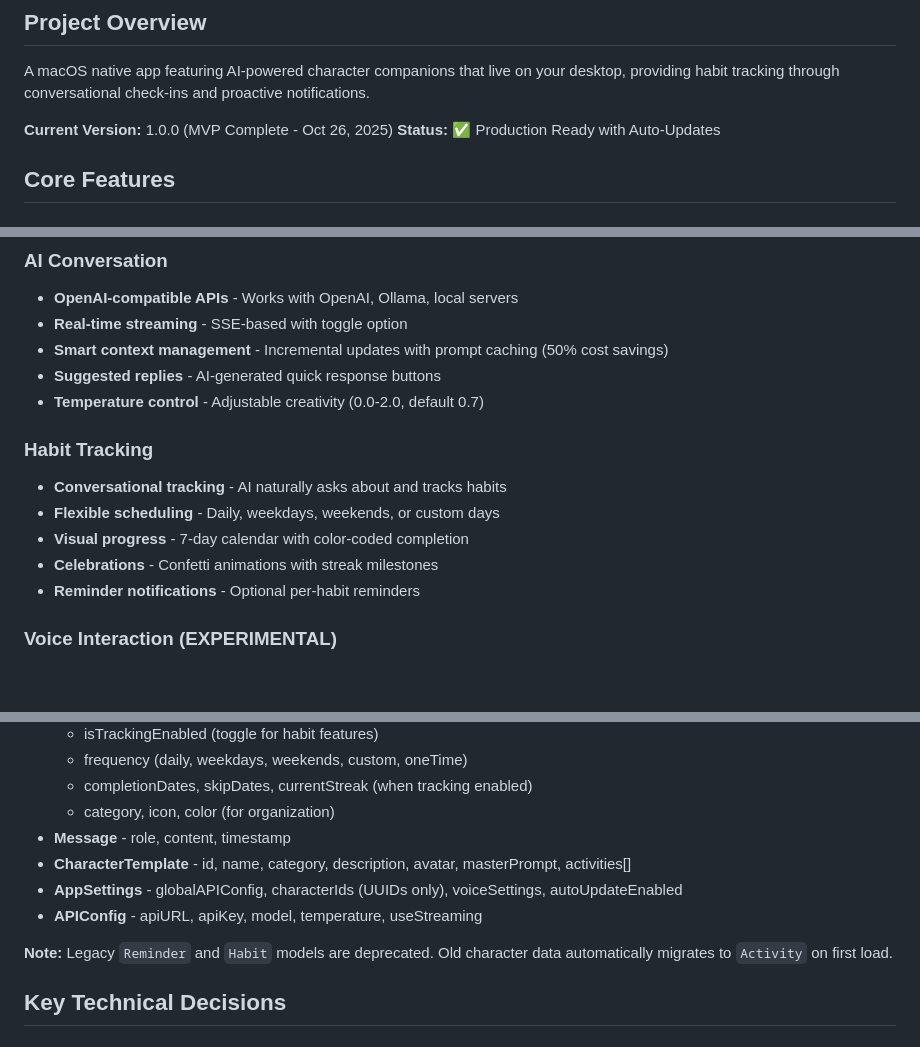
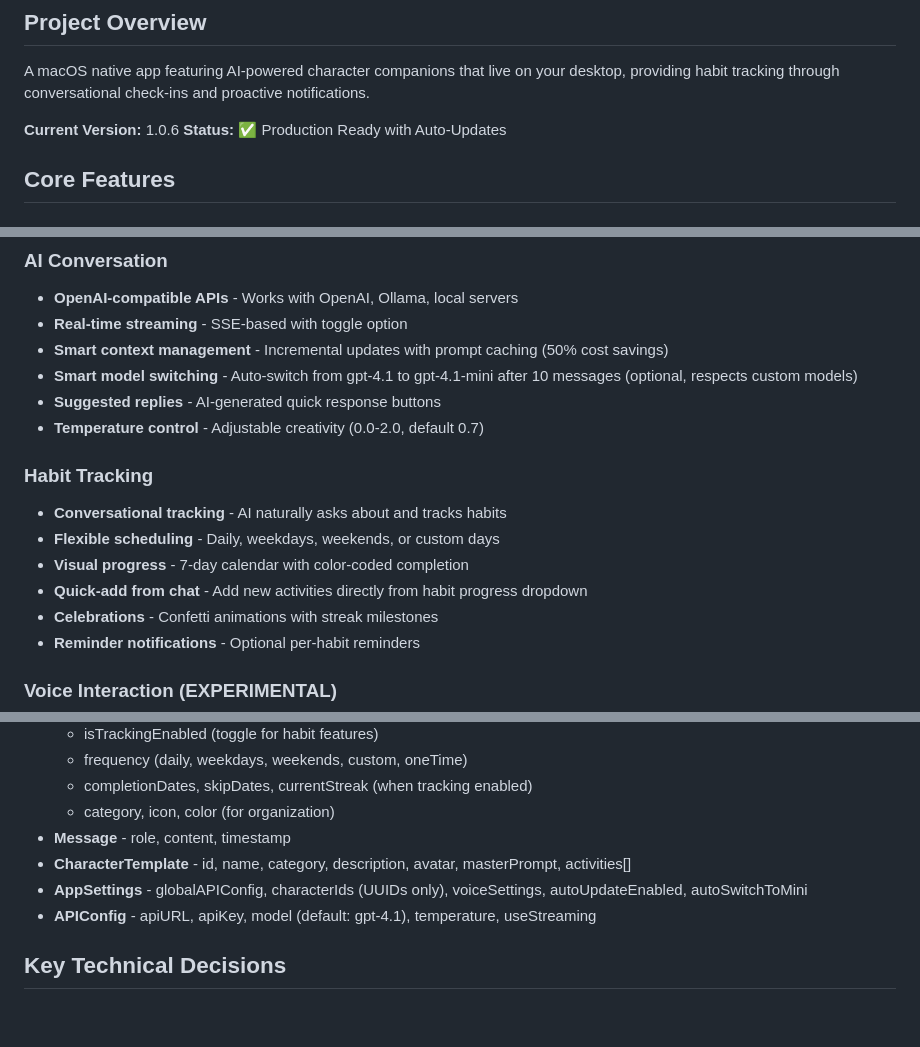
Before and after one commit to chris-riddell/WigiAI, a Markdown page: CLAUDE.md, 3 parts joined by grey strips. GitHub-like rendering; blank space fills up the shorter version.

```diff
--- a/CLAUDE.md
+++ b/CLAUDE.md
@@ -3,7 +3,7 @@
 ## Project Overview
 A macOS native app featuring AI-powered character companions that live on your desktop, providing habit tracking through conversational check-ins and proactive notifications.
 
-**Current Version:** 1.0.0 (MVP Complete - Oct 26, 2025)
+**Current Version:** 1.0.6
 **Status:** ✅ Production Ready with Auto-Updates
 
 ## Core Features
@@ -18,6 +18,7 @@ A macOS native app featuring AI-powered character companions that live on your d
 - **OpenAI-compatible APIs** - Works with OpenAI, Ollama, local servers
 - **Real-time streaming** - SSE-based with toggle option
 - **Smart context management** - Incremental updates with prompt caching (50% cost savings)
+- **Smart model switching** - Auto-switch from gpt-4.1 to gpt-4.1-mini after 10 messages (optional, respects custom models)
 - **Suggested replies** - AI-generated quick response buttons
 - **Temperature control** - Adjustable creativity (0.0-2.0, default 0.7)
 
@@ -25,6 +26,7 @@ A macOS native app featuring AI-powered character companions that live on your d
 - **Conversational tracking** - AI naturally asks about and tracks habits
 - **Flexible scheduling** - Daily, weekdays, weekends, or custom days
 - **Visual progress** - 7-day calendar with color-coded completion
+- **Quick-add from chat** - Add new activities directly from habit progress dropdown
 - **Celebrations** - Confetti animations with streak milestones
 - **Reminder notifications** - Optional per-habit reminders
 
@@ -78,10 +79,8 @@ WigiAI/
   - category, icon, color (for organization)
 - **Message** - role, content, timestamp
 - **CharacterTemplate** - id, name, category, description, avatar, masterPrompt, activities[]
-- **AppSettings** - globalAPIConfig, characterIds (UUIDs only), voiceSettings, autoUpdateEnabled
-- **APIConfig** - apiURL, apiKey, model, temperature, useStreaming
-
-**Note:** Legacy `Reminder` and `Habit` models are deprecated. Old character data automatically migrates to `Activity` on first load.
+- **AppSettings** - globalAPIConfig, characterIds (UUIDs only), voiceSettings, autoUpdateEnabled, autoSwitchToMini
+- **APIConfig** - apiURL, apiKey, model (default: gpt-4.1), temperature, useStreaming
 
 ## Key Technical Decisions
 
```
Also changed, not shown: other parts of CLAUDE.md (+30 -9 lines).
